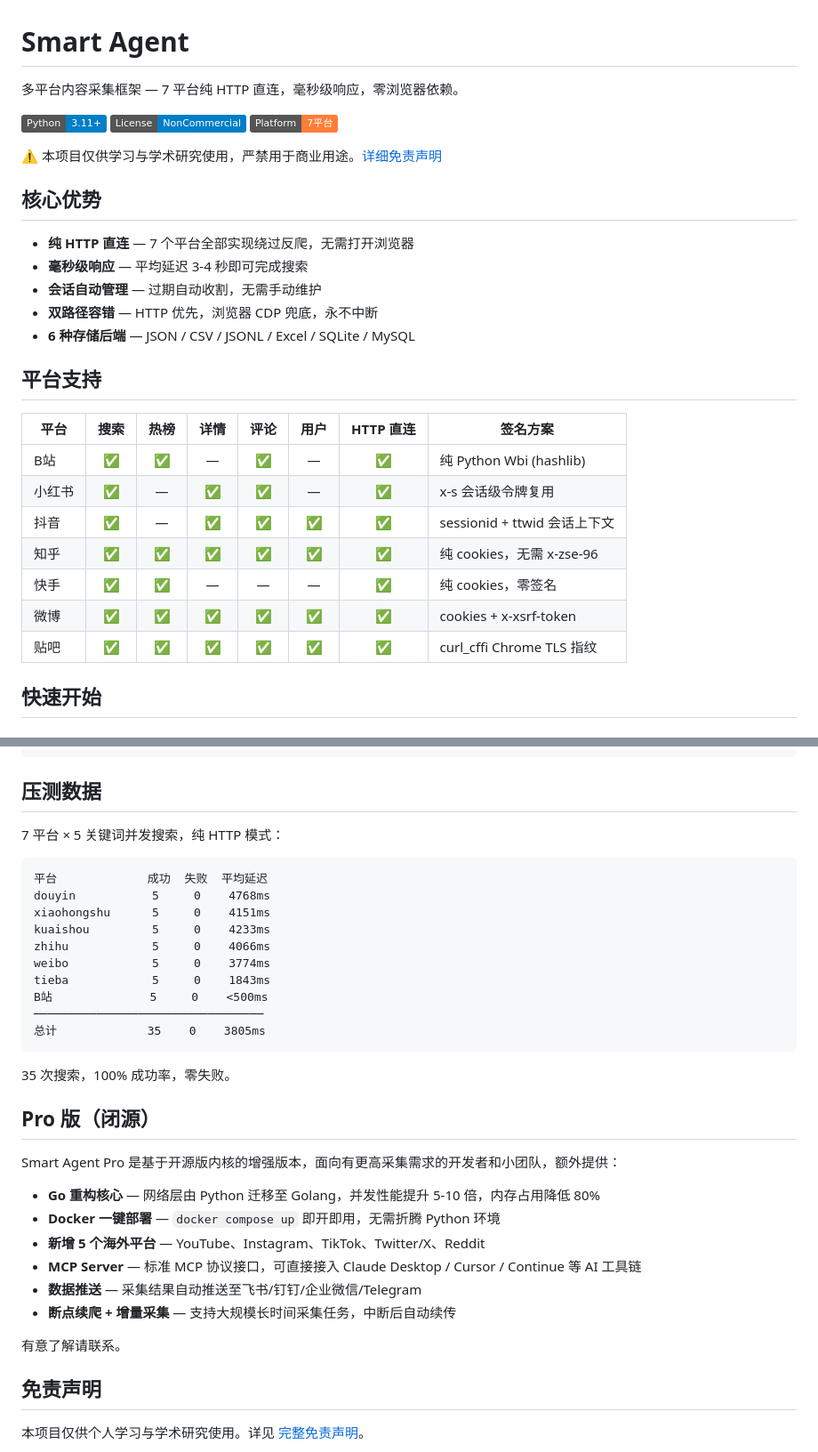
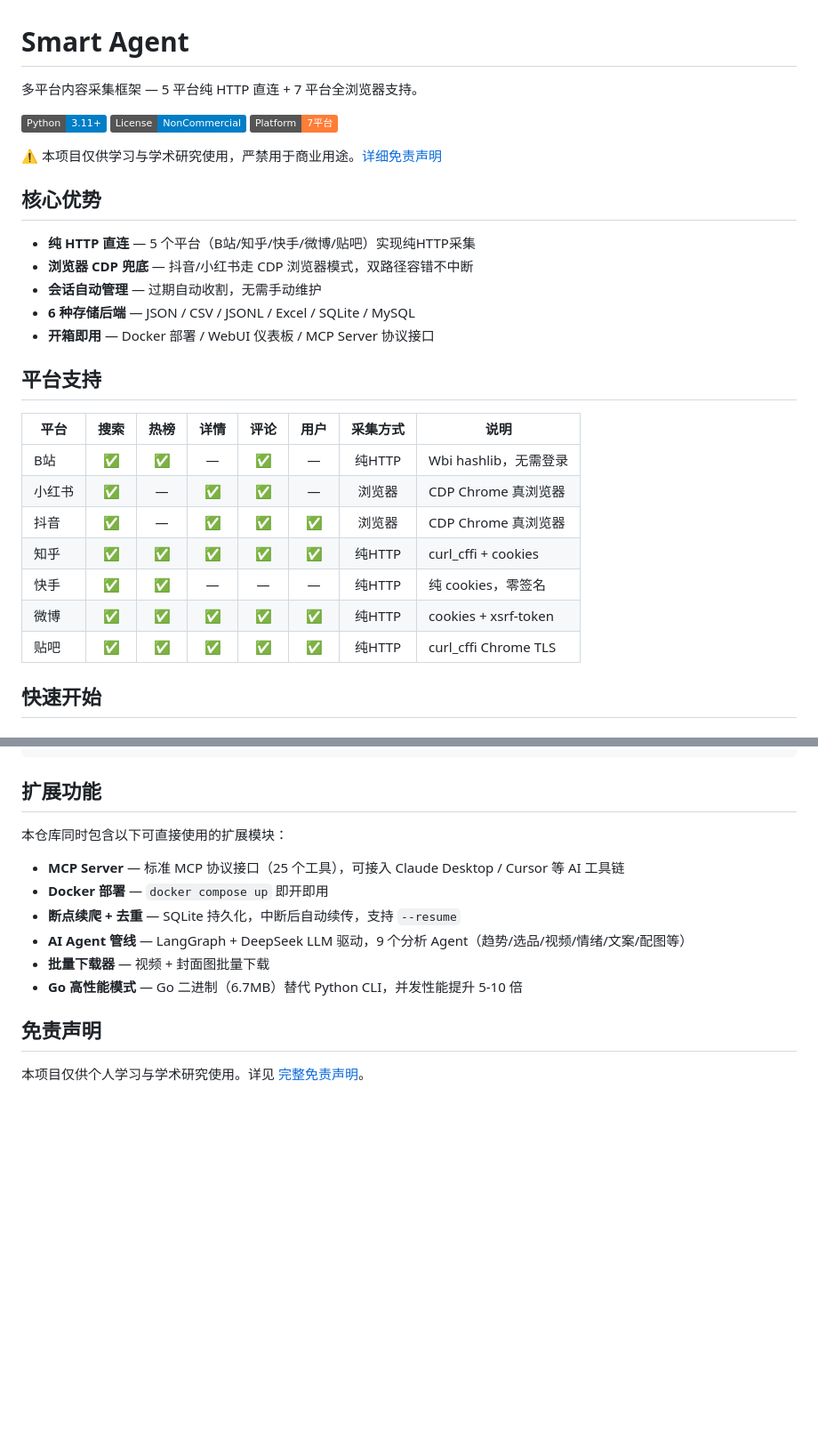
Before and after one commit to Smart75850/smart-agent, a Markdown page: README.md, 2 parts joined by grey strips. Shown at 89% size. GitHub-like rendering; badges without logos; blank space fills up the shorter version.

Commit message:
docs: 修正README声明 — 移除不存在功能，对齐实际代码
- 标题：7平台纯HTTP → 5平台纯HTTP + 7平台浏览器支持
- 移除海外平台声明（YouTube/IG/TikTok等，未实现）
- 移除数据推送声明（飞书/钉钉/企业微信/Telegram，未实现）
- 移除Pro版闭源章节，改为扩展功能描述
- 平台表：douyin/xhs标注为浏览器模式
- STATUS.md 仓库状态同步更新

Co-Authored-By: Claude Opus 4.7 <noreply@anthropic.com>

````diff
--- a/README.md
+++ b/README.md
@@ -1,6 +1,6 @@
 # Smart Agent
 
-多平台内容采集框架 — 7 平台纯 HTTP 直连，毫秒级响应，零浏览器依赖。
+多平台内容采集框架 — 5 平台纯 HTTP 直连 + 7 平台全浏览器支持。
 
 [![Python](https://img.shields.io/badge/Python-3.11%2B-blue)]()
 [![License](https://img.shields.io/badge/License-NonCommercial-blue)]()
@@ -10,23 +10,23 @@
 
 ## 核心优势
 
-- **纯 HTTP 直连** — 7 个平台全部实现绕过反爬，无需打开浏览器
-- **毫秒级响应** — 平均延迟 3-4 秒即可完成搜索
+- **纯 HTTP 直连** — 5 个平台（B站/知乎/快手/微博/贴吧）实现纯HTTP采集
+- **浏览器 CDP 兜底** — 抖音/小红书走 CDP 浏览器模式，双路径容错不中断
 - **会话自动管理** — 过期自动收割，无需手动维护
-- **双路径容错** — HTTP 优先，浏览器 CDP 兜底，永不中断
 - **6 种存储后端** — JSON / CSV / JSONL / Excel / SQLite / MySQL
+- **开箱即用** — Docker 部署 / WebUI 仪表板 / MCP Server 协议接口
 
 ## 平台支持
 
-| 平台 | 搜索 | 热榜 | 详情 | 评论 | 用户 | HTTP 直连 | 签名方案 |
+| 平台 | 搜索 | 热榜 | 详情 | 评论 | 用户 | 采集方式 | 说明 |
 |------|:---:|:---:|:---:|:---:|:---:|:---:|------|
-| B站 | ✅ | ✅ | — | ✅ | — | ✅ | 纯 Python Wbi (hashlib) |
-| 小红书 | ✅ | — | ✅ | ✅ | — | ✅ | x-s 会话级令牌复用 |
-| 抖音 | ✅ | — | ✅ | ✅ | ✅ | ✅ | sessionid + ttwid 会话上下文 |
-| 知乎 | ✅ | ✅ | ✅ | ✅ | ✅ | ✅ | 纯 cookies，无需 x-zse-96 |
-| 快手 | ✅ | ✅ | — | — | — | ✅ | 纯 cookies，零签名 |
-| 微博 | ✅ | ✅ | ✅ | ✅ | ✅ | ✅ | cookies + x-xsrf-token |
-| 贴吧 | ✅ | ✅ | ✅ | ✅ | ✅ | ✅ | curl_cffi Chrome TLS 指纹 |
+| B站 | ✅ | ✅ | — | ✅ | — | 纯HTTP | Wbi hashlib，无需登录 |
+| 小红书 | ✅ | — | ✅ | ✅ | — | 浏览器 | CDP Chrome 真浏览器 |
+| 抖音 | ✅ | — | ✅ | ✅ | ✅ | 浏览器 | CDP Chrome 真浏览器 |
+| 知乎 | ✅ | ✅ | ✅ | ✅ | ✅ | 纯HTTP | curl_cffi + cookies |
+| 快手 | ✅ | ✅ | — | — | — | 纯HTTP | 纯 cookies，零签名 |
+| 微博 | ✅ | ✅ | ✅ | ✅ | ✅ | 纯HTTP | cookies + xsrf-token |
+| 贴吧 | ✅ | ✅ | ✅ | ✅ | ✅ | 纯HTTP | curl_cffi Chrome TLS |
 
 ## 快速开始
 
@@ -159,37 +159,16 @@ smart-agent/
     └── 使用指南.md                 # 详细使用文档
 ```
 
-## 压测数据
+## 扩展功能
 
-7 平台 × 5 关键词并发搜索，纯 HTTP 模式：
+本仓库同时包含以下可直接使用的扩展模块：
 
-```
-平台             成功  失败  平均延迟
-douyin           5     0    4768ms
-xiaohongshu      5     0    4151ms
-kuaishou         5     0    4233ms
-zhihu            5     0    4066ms
-weibo            5     0    3774ms
-tieba            5     0    1843ms
-B站              5     0    <500ms
-─────────────────────────────────
-总计             35    0    3805ms
-```
-
-35 次搜索，100% 成功率，零失败。
-
-## Pro 版（闭源）
-
-Smart Agent Pro 是基于开源版内核的增强版本，面向有更高采集需求的开发者和小团队，额外提供：
-
-- **Go 重构核心** — 网络层由 Python 迁移至 Golang，并发性能提升 5-10 倍，内存占用降低 80%
-- **Docker 一键部署** — `docker compose up` 即开即用，无需折腾 Python 环境
-- **新增 5 个海外平台** — YouTube、Instagram、TikTok、Twitter/X、Reddit
-- **MCP Server** — 标准 MCP 协议接口，可直接接入 Claude Desktop / Cursor / Continue 等 AI 工具链
-- **数据推送** — 采集结果自动推送至飞书/钉钉/企业微信/Telegram
-- **断点续爬 + 增量采集** — 支持大规模长时间采集任务，中断后自动续传
-
-有意了解请联系。
+- **MCP Server** — 标准 MCP 协议接口（25 个工具），可接入 Claude Desktop / Cursor 等 AI 工具链
+- **Docker 部署** — `docker compose up` 即开即用
+- **断点续爬 + 去重** — SQLite 持久化，中断后自动续传，支持 `--resume`
+- **AI Agent 管线** — LangGraph + DeepSeek LLM 驱动，9 个分析 Agent（趋势/选品/视频/情绪/文案/配图等）
+- **批量下载器** — 视频 + 封面图批量下载
+- **Go 高性能模式** — Go 二进制（6.7MB）替代 Python CLI，并发性能提升 5-10 倍
 
 ## 免责声明
 
````
Also changed, not shown: STATUS.md (+10 -19 lines).
